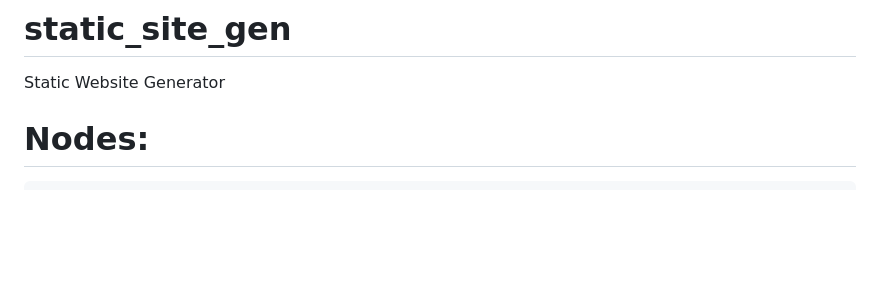
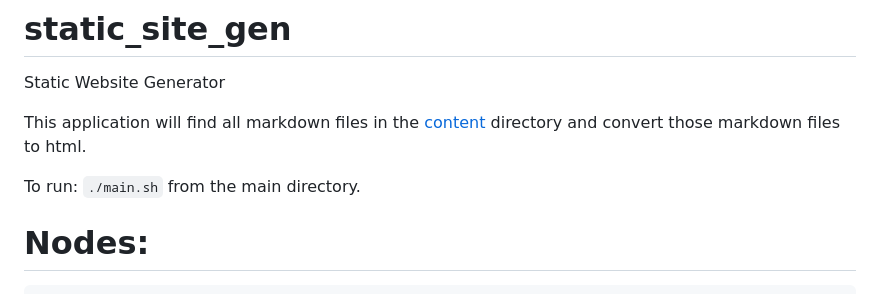
Before and after one commit to drewelliott/static_site_gen, a Markdown page: README.md, the part around the change. GitHub-like rendering; blank space fills up the shorter version.

```diff
--- a/README.md
+++ b/README.md
@@ -1,6 +1,11 @@
 # static_site_gen
 
 Static Website Generator
+
+This application will find all markdown files in the [content](content) directory and convert those markdown files to html.
+
+To run: `./main.sh` from the main directory.
+
 
 # Nodes:
 
```
